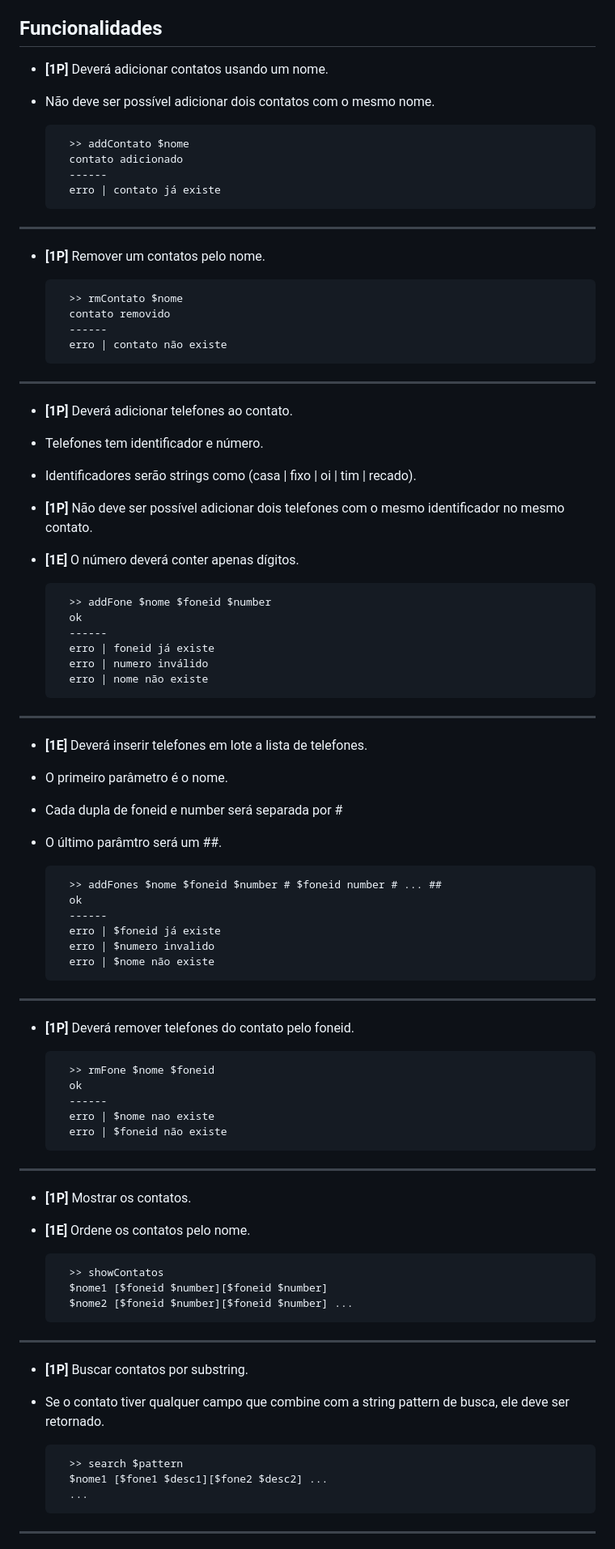
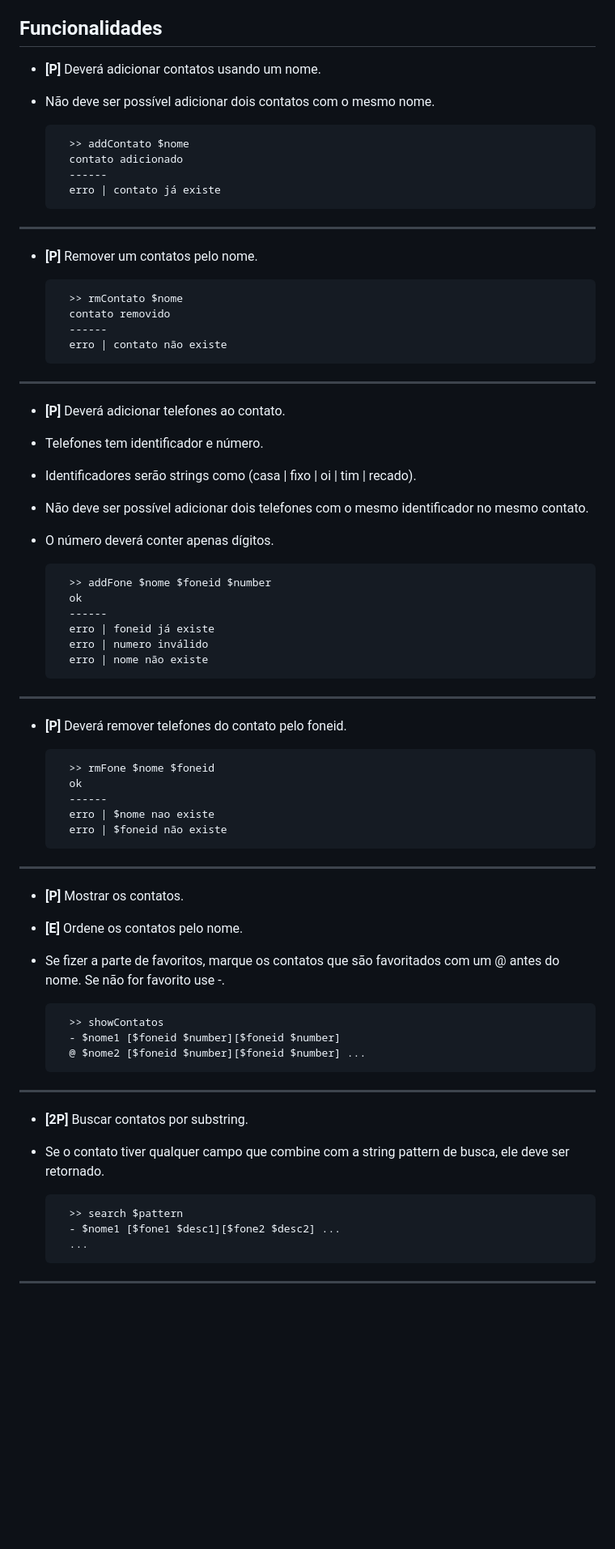
Before and after one commit to andrelcalado/exercicios, a Markdown page: 2_composicao_agenda_telefonica/Readme.md, the part around the change printed below. Shown: that part at 81% size. Rendered like a GitHub page; blank space fills up the shorter version.

```diff
--- a/2_composicao_agenda_telefonica/Readme.md
+++ b/2_composicao_agenda_telefonica/Readme.md
@@ -6,7 +6,7 @@ Ampliando a atividade de contatos do nível 1, vamos criar uma agenda que gerenc
 
 ## Funcionalidades
 
-- **[1P]** Deverá adicionar contatos usando um nome.
+- **[P]** Deverá adicionar contatos usando um nome.
 - Não deve ser possível adicionar dois contatos com o mesmo nome.
 
         >> addContato $nome
@@ -15,7 +15,7 @@ Ampliando a atividade de contatos do nível 1, vamos criar uma agenda que gerenc
         erro | contato já existe
 
 ---
-- **[1P]** Remover um contatos pelo nome.
+- **[P]** Remover um contatos pelo nome.
 
         >> rmContato $nome
         contato removido
@@ -23,11 +23,11 @@ Ampliando a atividade de contatos do nível 1, vamos criar uma agenda que gerenc
         erro | contato não existe
 
 ---
-- **[1P]** Deverá adicionar telefones ao contato.
+- **[P]** Deverá adicionar telefones ao contato.
 - Telefones tem identificador e número.
 - Identificadores serão strings como (casa | fixo | oi | tim | recado).
-- **[1P]** Não deve ser possível adicionar dois telefones com o mesmo identificador no mesmo contato.
-- **[1E]** O número deverá conter apenas dígitos.
+- Não deve ser possível adicionar dois telefones com o mesmo identificador no mesmo contato.
+- O número deverá conter apenas dígitos.
 
         >> addFone $nome $foneid $number
         ok
@@ -37,20 +37,7 @@ Ampliando a atividade de contatos do nível 1, vamos criar uma agenda que gerenc
         erro | nome não existe
 
 ---
-- **[1E]** Deverá inserir telefones em lote a lista de telefones.
-- O primeiro parâmetro é o nome.
-- Cada dupla de foneid e number será separada por #
-- O último parâmtro será um ##.
-
-        >> addFones $nome $foneid $number # $foneid number # ... ##
-        ok
-        ------
-        erro | $foneid já existe
-        erro | $numero invalido
-        erro | $nome não existe
-
----
-- **[1P]** Deverá remover telefones do contato pelo foneid.
+- **[P]** Deverá remover telefones do contato pelo foneid.
 
         >> rmFone $nome $foneid
         ok
@@ -58,21 +45,23 @@ Ampliando a atividade de contatos do nível 1, vamos criar uma agenda que gerenc
         erro | $nome nao existe
         erro | $foneid não existe
 
+
 ---
-- **[1P]** Mostrar os contatos.
-- **[1E]** Ordene os contatos pelo nome.
+- **[P]** Mostrar os contatos.
+- **[E]** Ordene os contatos pelo nome.
+- Se fizer a parte de favoritos, marque os contatos que são favoritados com um @ antes do nome. Se não for favorito use -.
 
         >> showContatos
-        $nome1 [$foneid $number][$foneid $number]
-        $nome2 [$foneid $number][$foneid $number] ...
+        - $nome1 [$foneid $number][$foneid $number]
+        @ $nome2 [$foneid $number][$foneid $number] ...
 
 
 ---
-- **[1P]** Buscar contatos por substring.
+- **[2P]** Buscar contatos por substring.
 - Se o contato tiver qualquer campo que combine com a string pattern de busca, ele deve ser retornado.
 
         >> search $pattern
-        $nome1 [$fone1 $desc1][$fone2 $desc2] ...
+        - $nome1 [$fone1 $desc1][$fone2 $desc2] ...
         ...
 
 ---
```
Also changed, not shown: other parts of 2_composicao_agenda_telefonica/Readme.md (+45 -2 lines), 2_composicao_agenda_telefonica/uml.png, 1 other file.
